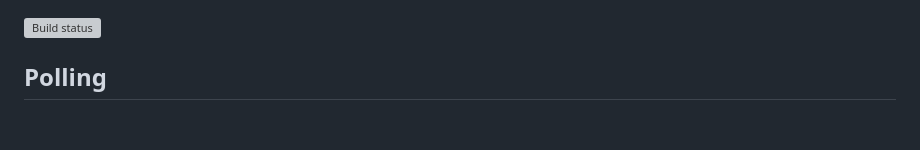
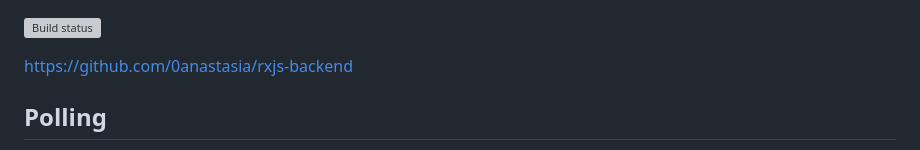
Before and after one commit to 0anastasia/rxjs-polling, a Markdown page: README.md, the part around the change. GitHub-like rendering; blank space fills up the shorter version; grey boxes are pictures that could not be loaded.

```diff
--- a/README.md
+++ b/README.md
@@ -1,4 +1,6 @@
 [![Build status](https://ci.appveyor.com/api/projects/status/c0p3v8wkc3adirdj?svg=true)](https://ci.appveyor.com/project/0anastasia/rxjs-polling)
+
+https://github.com/0anastasia/rxjs-backend
 
 ## Polling
 
```
